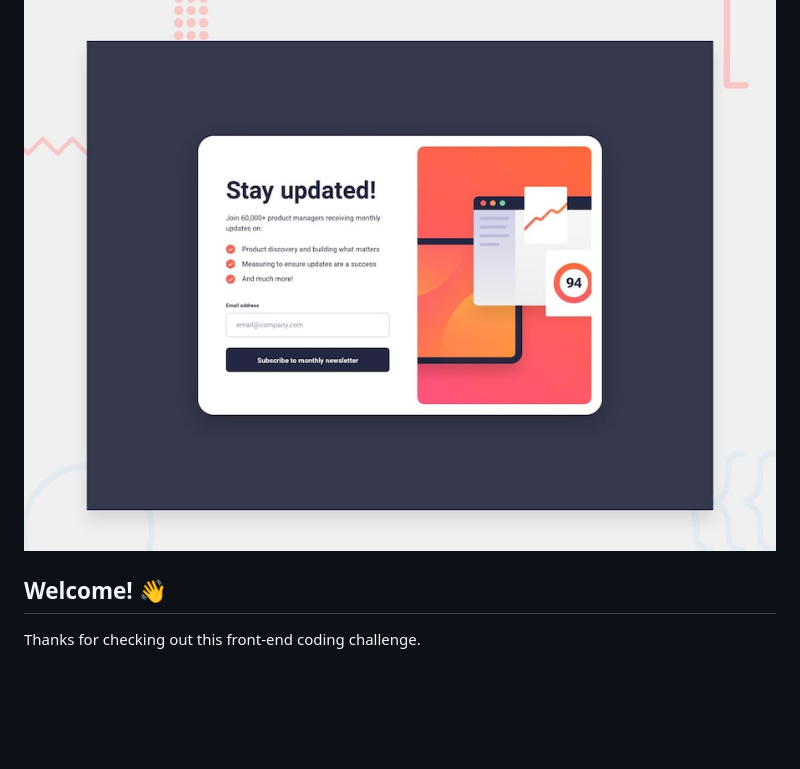
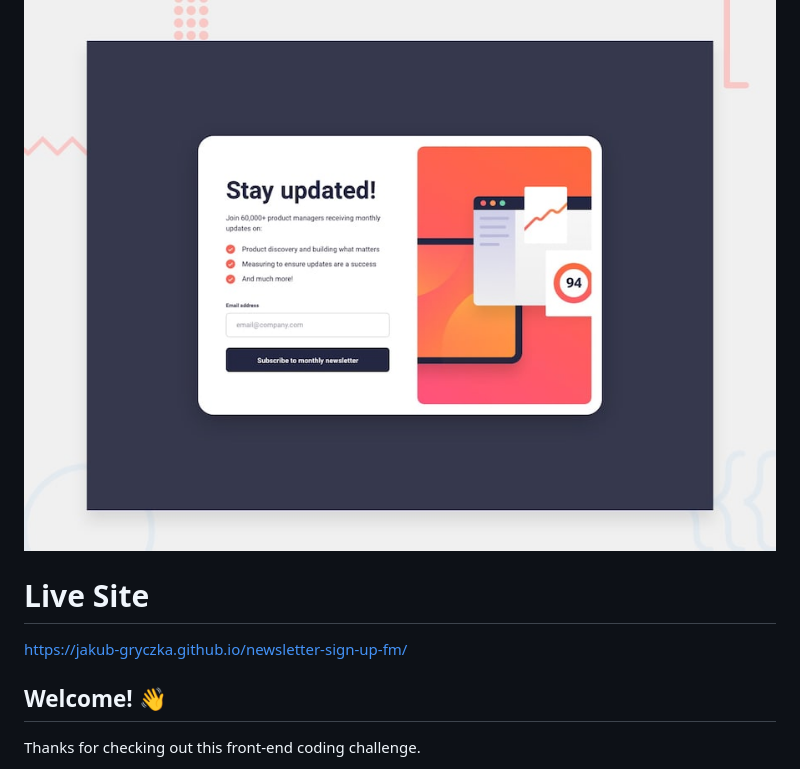
Before and after one commit to Jakub-Gryczka/newsletter-sign-up-fm, a Markdown page: README.md, the part around the change. Drawn GitHub-style; blank space fills up the shorter version.

```diff
--- a/README.md
+++ b/README.md
@@ -1,6 +1,8 @@
 # Frontend Mentor - Newsletter sign-up form with success message
 
 ![Design preview for the Newsletter sign-up form with success message coding challenge](./design/desktop-preview.jpg)
+# Live Site
+https://jakub-gryczka.github.io/newsletter-sign-up-fm/
 
 ## Welcome! 👋
 
```
